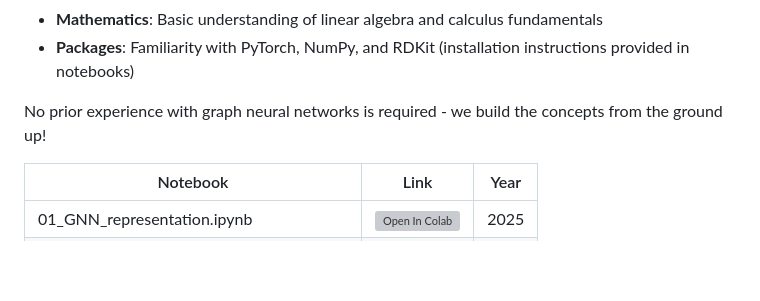
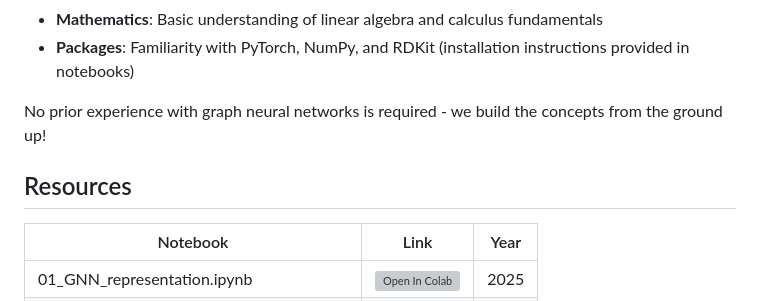
Before and after one commit to HFooladi/GNNs-For-Chemists, a Markdown page: README.md, the part around the change. GitHub-like rendering; blank space fills up the shorter version; grey boxes are pictures that could not be loaded.

```diff
--- a/README.md
+++ b/README.md
@@ -17,6 +17,7 @@ To get the most out of this tutorial series, you should have:
 
 No prior experience with graph neural networks is required - we build the concepts from the ground up!
 
+## Resources
 
 | Notebook | Link | Year |
 | ----- | ----- | ----- |
```
